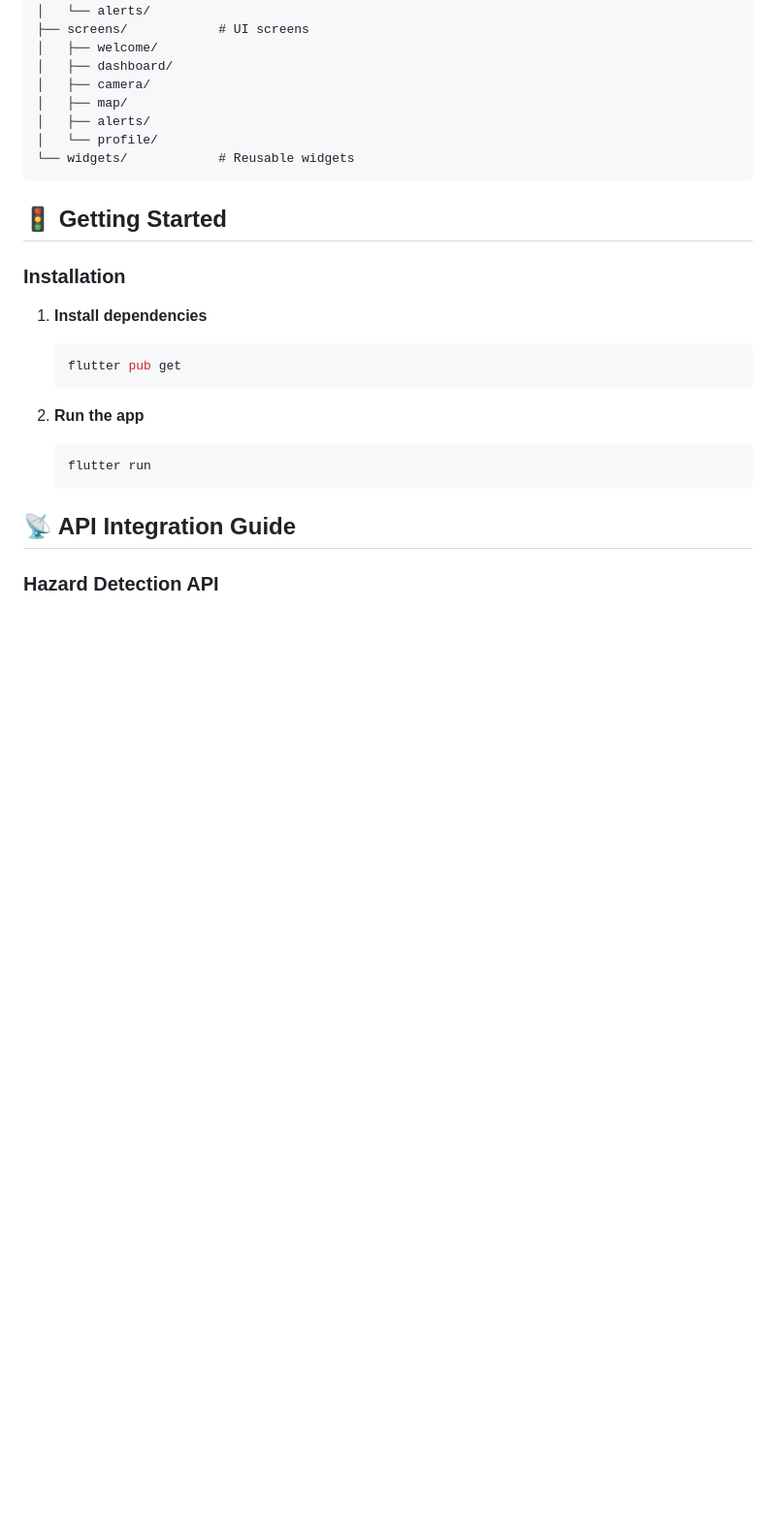
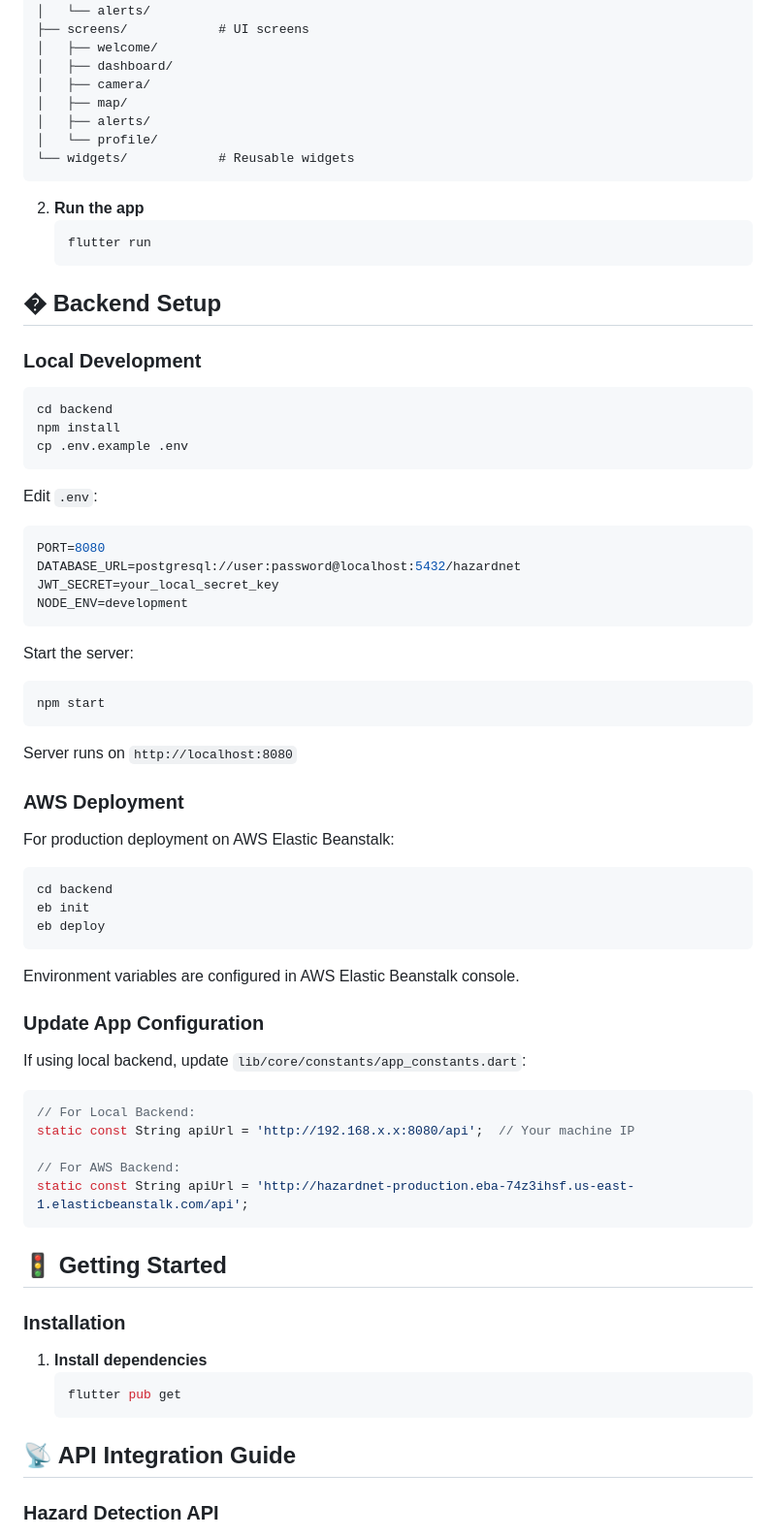
Before and after one commit to Ayush-1789/HazardNet, a Markdown page: README.md, the part around the change. Shown: that part at 97% size. GitHub-like rendering; blank space fills up the shorter version.

Commit message:
Add local backend setup instructions

````diff
--- a/README.md
+++ b/README.md
@@ -80,6 +80,59 @@ lib/
 └── widgets/            # Reusable widgets
 ```
 
+2. **Run the app**
+   ```bash
+   flutter run
+   ```
+
+## �️ Backend Setup
+
+### Local Development
+
+```bash
+cd backend
+npm install
+cp .env.example .env
+```
+
+Edit `.env`:
+```env
+PORT=8080
+DATABASE_URL=postgresql://user:password@localhost:5432/hazardnet
+JWT_SECRET=your_local_secret_key
+NODE_ENV=development
+```
+
+Start the server:
+```bash
+npm start
+```
+
+Server runs on `http://localhost:8080`
+
+### AWS Deployment
+
+For production deployment on AWS Elastic Beanstalk:
+```bash
+cd backend
+eb init
+eb deploy
+```
+
+Environment variables are configured in AWS Elastic Beanstalk console.
+
+### Update App Configuration
+
+If using local backend, update `lib/core/constants/app_constants.dart`:
+
+```dart
+// For Local Backend:
+static const String apiUrl = 'http://192.168.x.x:8080/api';  // Your machine IP
+
+// For AWS Backend:
+static const String apiUrl = 'http://hazardnet-production.eba-74z3ihsf.us-east-1.elasticbeanstalk.com/api';
+```
+
 ## 🚦 Getting Started
 
 ### Installation
@@ -87,11 +140,6 @@ lib/
 1. **Install dependencies**
    ```bash
    flutter pub get
-   ```
-
-2. **Run the app**
-   ```bash
-   flutter run
    ```
 
 ## 📡 API Integration Guide
````
